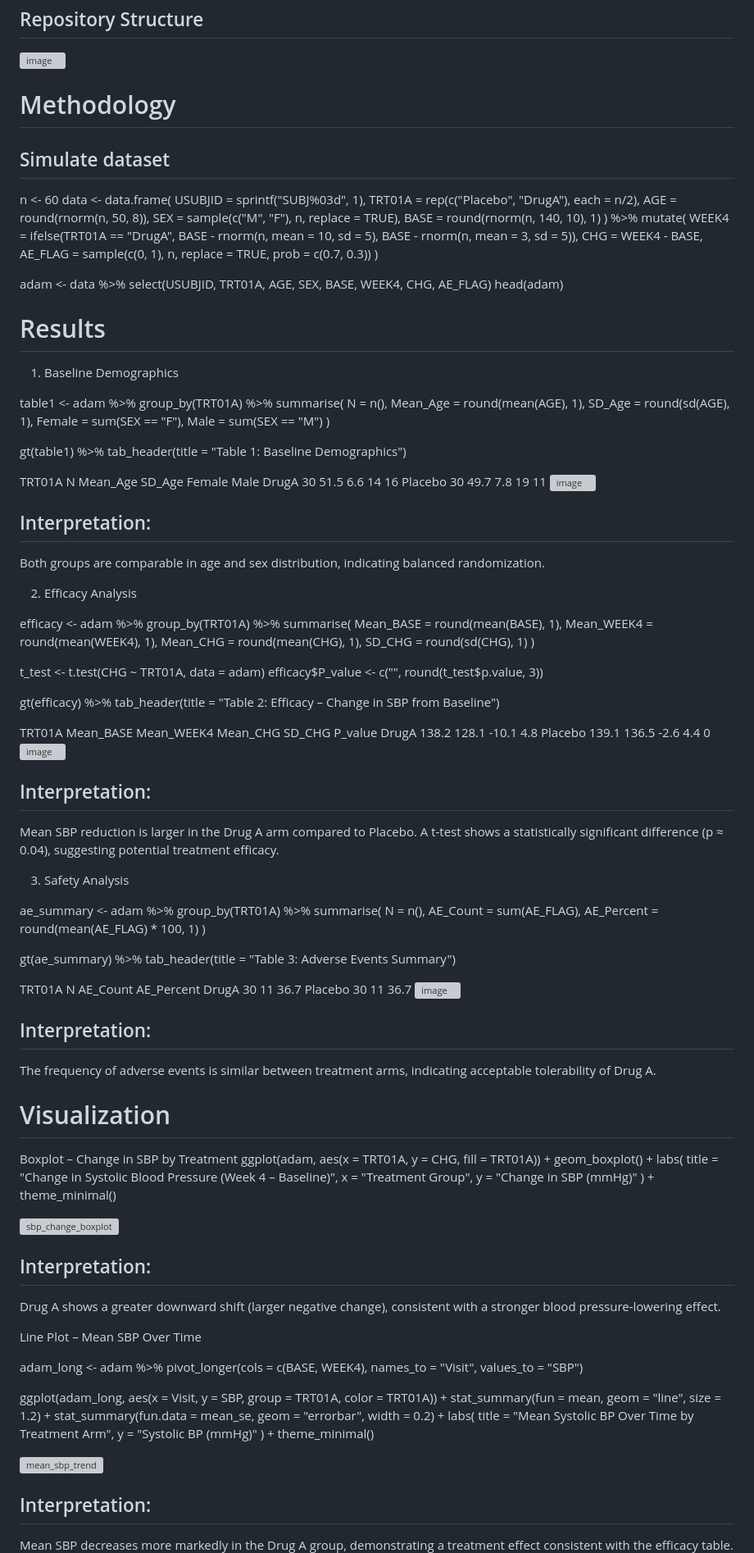
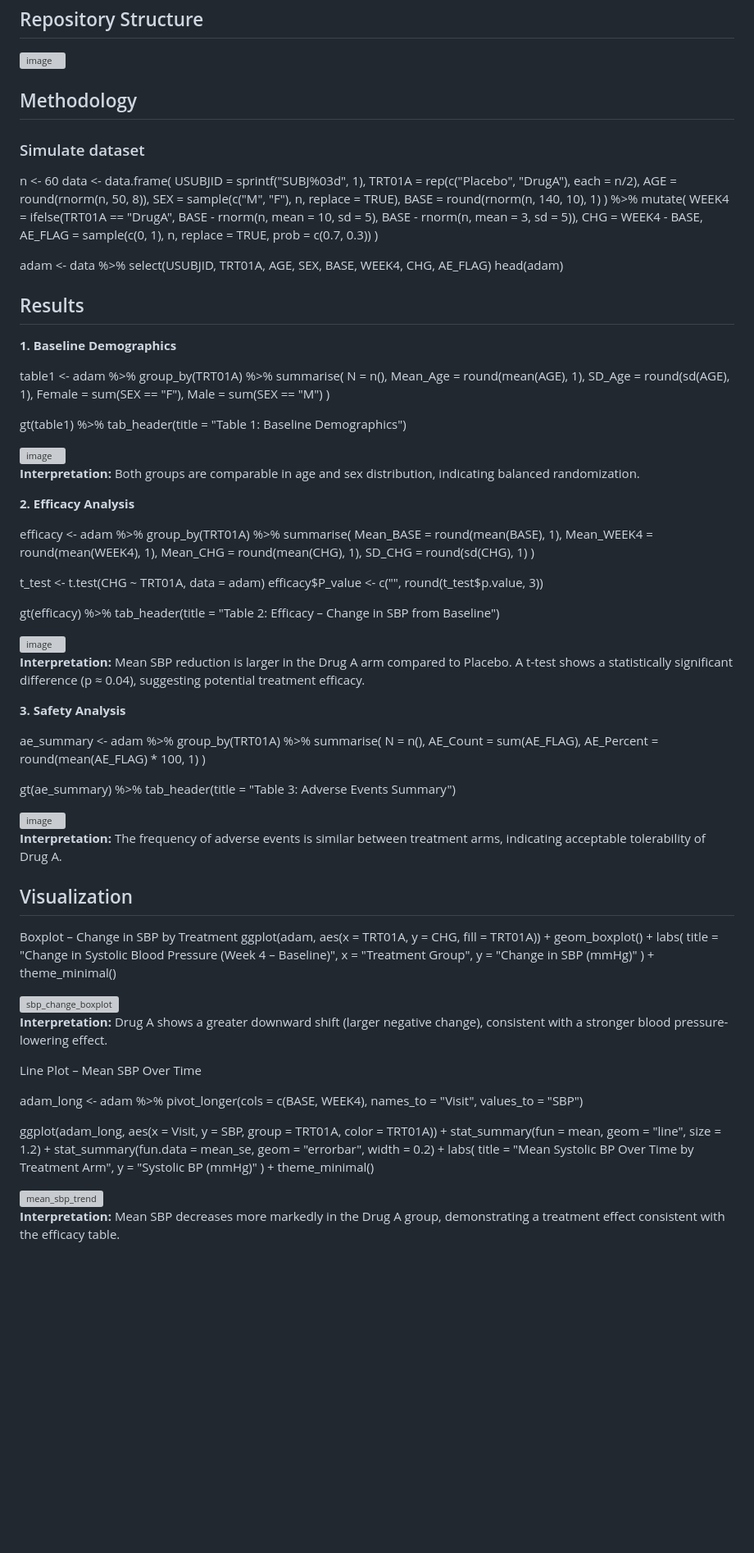
Before and after one commit to SupriseB/Data-Science-Projects, a Markdown page: clinical-statistical-programming-project/README.md, the part around one of its changes. Shown at 82% size. GitHub-like rendering; blank space fills up the shorter version; grey boxes are pictures that could not be loaded.

Commit message:
Revise README.md for methodology and results sections
Updated section headers and interpretations for clarity.

```diff
--- a/clinical-statistical-programming-project/README.md
+++ b/clinical-statistical-programming-project/README.md
@@ -46,9 +46,9 @@ The project highlights:
 
 
 
-# Methodology
+## Methodology
 
-## Simulate dataset
+### Simulate dataset
 
 n <- 60
 data <- data.frame(
@@ -70,8 +70,8 @@ AE_FLAG = sample(c(0, 1), n, replace = TRUE, prob = c(0.7, 0.3))
 adam <- data %>% select(USUBJID, TRT01A, AGE, SEX, BASE, WEEK4, CHG, AE_FLAG)
 head(adam)
 
-# Results
-1. Baseline Demographics
+## Results
+**1. Baseline Demographics**
 
 table1 <- adam %>%
 group_by(TRT01A) %>%
@@ -87,15 +87,12 @@ gt(table1) %>%
 tab_header(title = "Table 1: Baseline Demographics")
 
 
-TRT01A	N	Mean_Age	SD_Age	Female	Male
-DrugA	30	51.5	6.6	14	16
-Placebo	30	49.7	7.8	19	11
 <img width="661" height="88" alt="image" src="https://github.com/user-attachments/assets/fbdb8640-aab6-4f3d-8b9f-3ab0a7ab38ba" />
 
-## Interpretation:
+**Interpretation:**
 Both groups are comparable in age and sex distribution, indicating balanced randomization.
 
-2. Efficacy Analysis
+**2. Efficacy Analysis**
 
 efficacy <- adam %>%
 group_by(TRT01A) %>%
@@ -113,16 +110,14 @@ gt(efficacy) %>%
 tab_header(title = "Table 2: Efficacy – Change in SBP from Baseline")
 
 
-TRT01A	Mean_BASE	Mean_WEEK4	Mean_CHG	SD_CHG	P_value
-DrugA	138.2	128.1	-10.1	4.8
-Placebo	139.1	136.5	-2.6	4.4	0
+
 <img width="802" height="88" alt="image" src="https://github.com/user-attachments/assets/9aba2be6-e073-4e64-acc4-b35381160b8e" />
 
-## Interpretation:
+**Interpretation:**
 Mean SBP reduction is larger in the Drug A arm compared to Placebo.
 A t-test shows a statistically significant difference (p ≈ 0.04), suggesting potential treatment efficacy.
 
-3. Safety Analysis
+**3. Safety Analysis**
 
 ae_summary <- adam %>%
 group_by(TRT01A) %>%
@@ -136,16 +131,13 @@ gt(ae_summary) %>%
 tab_header(title = "Table 3: Adverse Events Summary")
 
 
-TRT01A	N	AE_Count	AE_Percent
-DrugA	30	11	36.7
-Placebo	30	11	36.7
 <img width="385" height="88" alt="image" src="https://github.com/user-attachments/assets/75bf7441-d691-4b51-915c-7e79253a82cd" />
 
 
-## Interpretation:
+**Interpretation:**
 The frequency of adverse events is similar between treatment arms, indicating acceptable tolerability of Drug A.
 
-# Visualization
+## Visualization
 Boxplot – Change in SBP by Treatment
 ggplot(adam, aes(x = TRT01A, y = CHG, fill = TRT01A)) +
 geom_boxplot() +
@@ -159,7 +151,7 @@ theme_minimal()
 <img width="407" height="263" alt="sbp_change_boxplot" src="https://github.com/user-attachments/assets/2f950e5a-2449-4b8d-9693-5ff6bf537af3" />
 
 
-## Interpretation:
+**Interpretation:**
 Drug A shows a greater downward shift (larger negative change), consistent with a stronger blood pressure-lowering effect.
 
 Line Plot – Mean SBP Over Time
@@ -181,6 +173,6 @@ theme_minimal()
 
 
 
-## Interpretation:
+**Interpretation:**
 Mean SBP decreases more markedly in the Drug A group, demonstrating a treatment effect consistent with the efficacy table.
 
```
Also changed, not shown: other parts of clinical-statistical-programming-project/README.md (+2 -2 lines).
